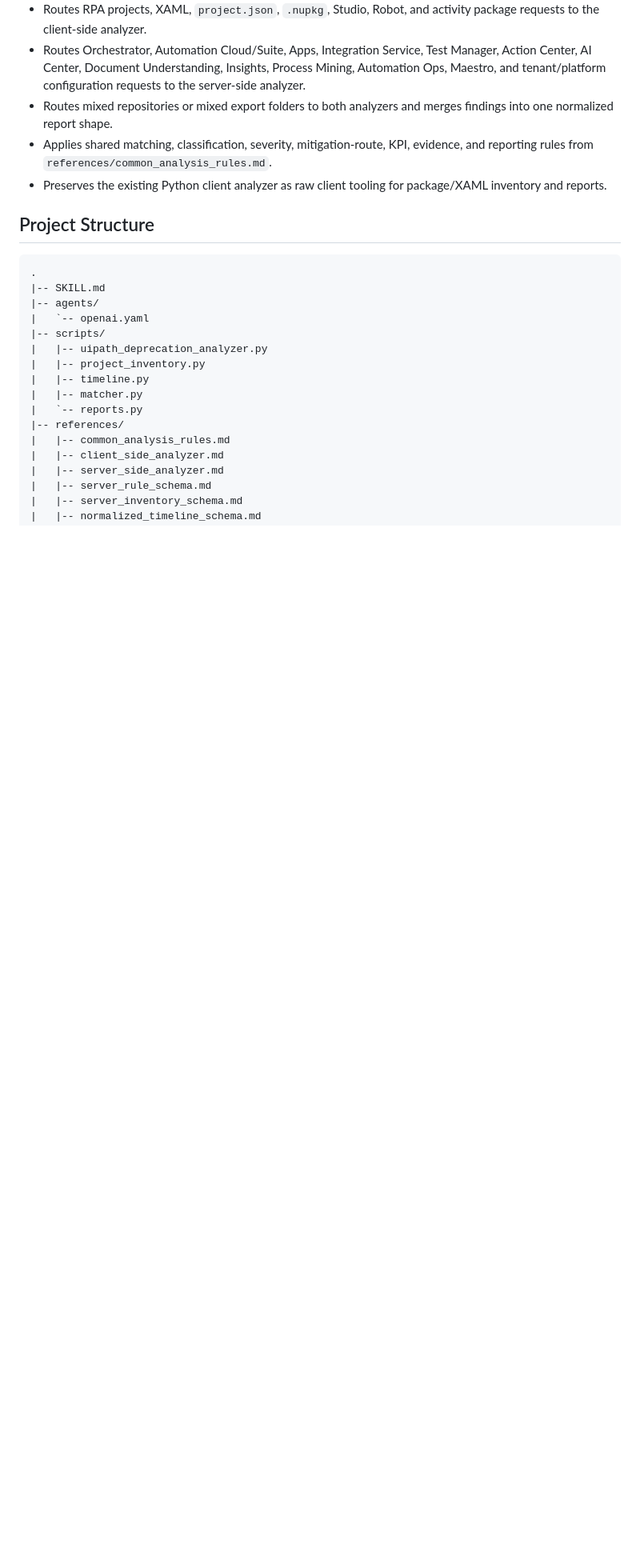
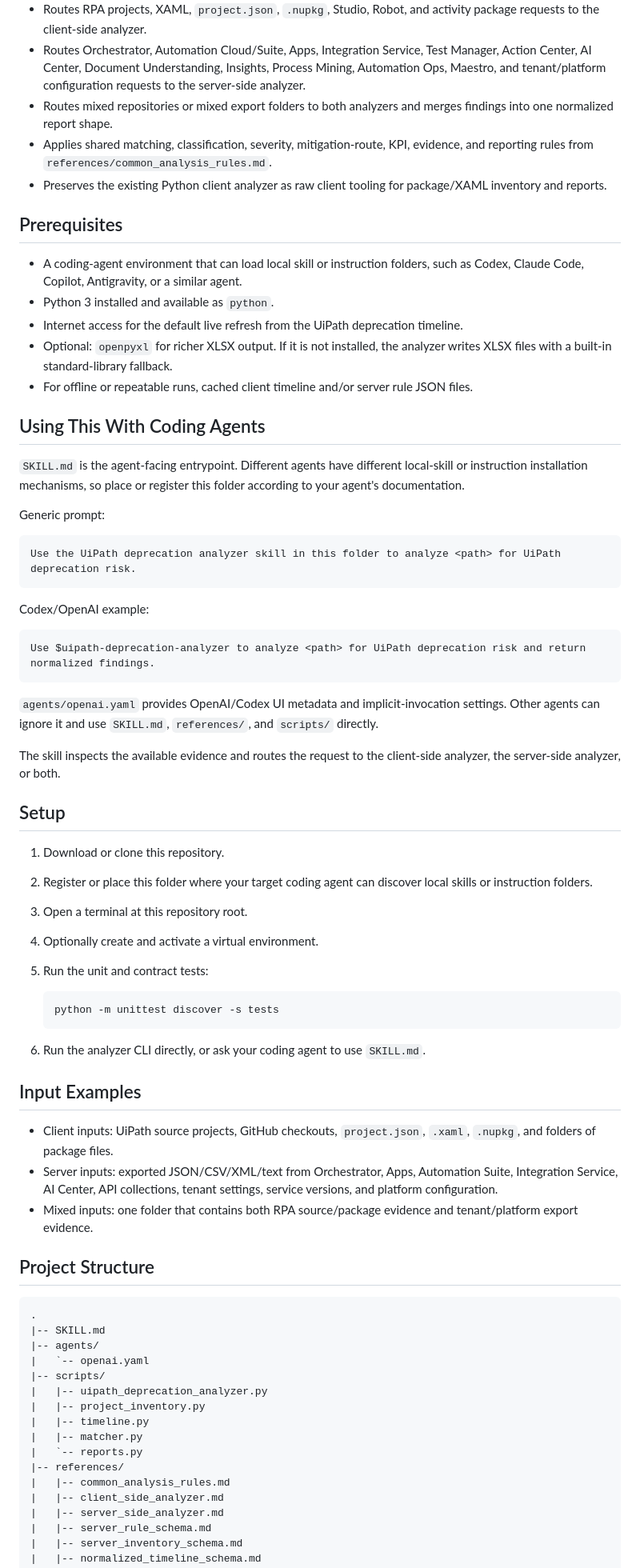
Before and after one commit to risodkarshreyas/cs_hub_India-hackweek26-deprecation_analyzer_agent, a Markdown page: README.md, the part around one of its changes. Shown at 80% size. Rendered like a GitHub page; blank space fills up the shorter version.

Commit message:
Update README and SKILL documentation with enhanced usage instructions and prerequisites

````diff
--- a/README.md
+++ b/README.md
@@ -15,6 +15,54 @@ https://docs.uipath.com/overview/other/latest/overview/deprecation-timeline
 - Routes mixed repositories or mixed export folders to both analyzers and merges findings into one normalized report shape.
 - Applies shared matching, classification, severity, mitigation-route, KPI, evidence, and reporting rules from `references/common_analysis_rules.md`.
 - Preserves the existing Python client analyzer as raw client tooling for package/XAML inventory and reports.
+
+## Prerequisites
+
+- A coding-agent environment that can load local skill or instruction folders, such as Codex, Claude Code, Copilot, Antigravity, or a similar agent.
+- Python 3 installed and available as `python`.
+- Internet access for the default live refresh from the UiPath deprecation timeline.
+- Optional: `openpyxl` for richer XLSX output. If it is not installed, the analyzer writes XLSX files with a built-in standard-library fallback.
+- For offline or repeatable runs, cached client timeline and/or server rule JSON files.
+
+## Using This With Coding Agents
+
+`SKILL.md` is the agent-facing entrypoint. Different agents have different local-skill or instruction installation mechanisms, so place or register this folder according to your agent's documentation.
+
+Generic prompt:
+
+```text
+Use the UiPath deprecation analyzer skill in this folder to analyze <path> for UiPath deprecation risk.
+```
+
+Codex/OpenAI example:
+
+```text
+Use $uipath-deprecation-analyzer to analyze <path> for UiPath deprecation risk and return normalized findings.
+```
+
+`agents/openai.yaml` provides OpenAI/Codex UI metadata and implicit-invocation settings. Other agents can ignore it and use `SKILL.md`, `references/`, and `scripts/` directly.
+
+The skill inspects the available evidence and routes the request to the client-side analyzer, the server-side analyzer, or both.
+
+## Setup
+
+1. Download or clone this repository.
+2. Register or place this folder where your target coding agent can discover local skills or instruction folders.
+3. Open a terminal at this repository root.
+4. Optionally create and activate a virtual environment.
+5. Run the unit and contract tests:
+
+   ```bash
+   python -m unittest discover -s tests
+   ```
+
+6. Run the analyzer CLI directly, or ask your coding agent to use `SKILL.md`.
+
+## Input Examples
+
+- Client inputs: UiPath source projects, GitHub checkouts, `project.json`, `.xaml`, `.nupkg`, and folders of package files.
+- Server inputs: exported JSON/CSV/XML/text from Orchestrator, Apps, Automation Suite, Integration Service, AI Center, API collections, tenant settings, service versions, and platform configuration.
+- Mixed inputs: one folder that contains both RPA source/package evidence and tenant/platform export evidence.
 
 ## Project Structure
 
````
Also changed, not shown: other parts of README.md (+30 -6 lines), SKILL.md (+54 -1 lines).
